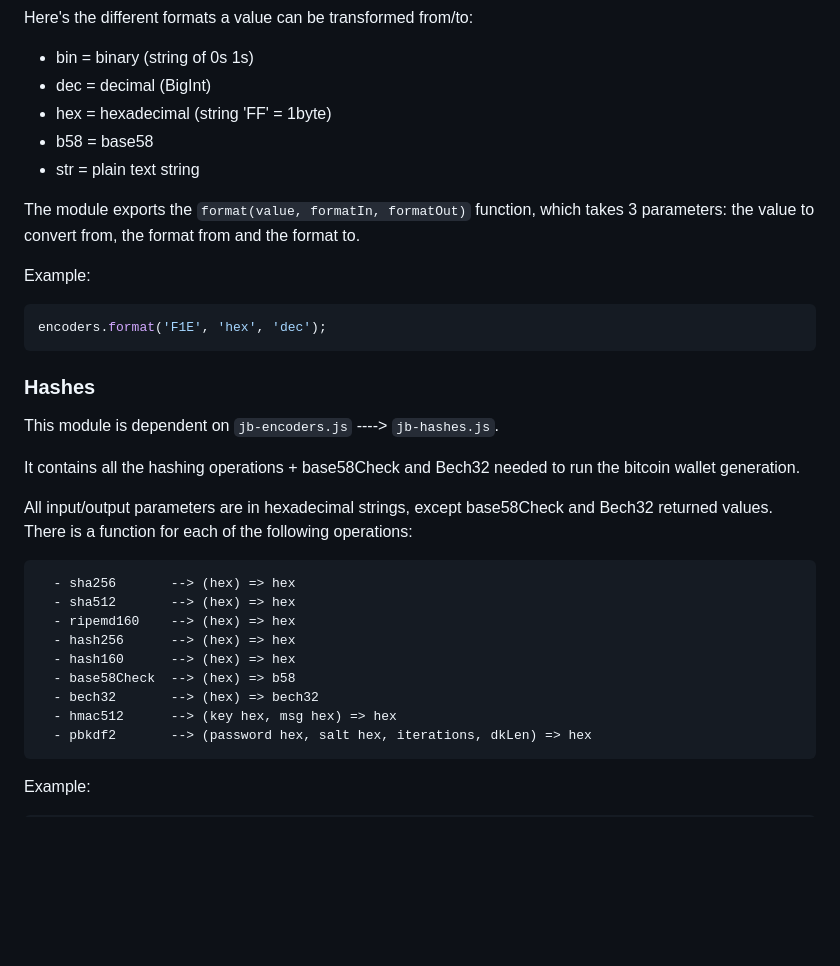
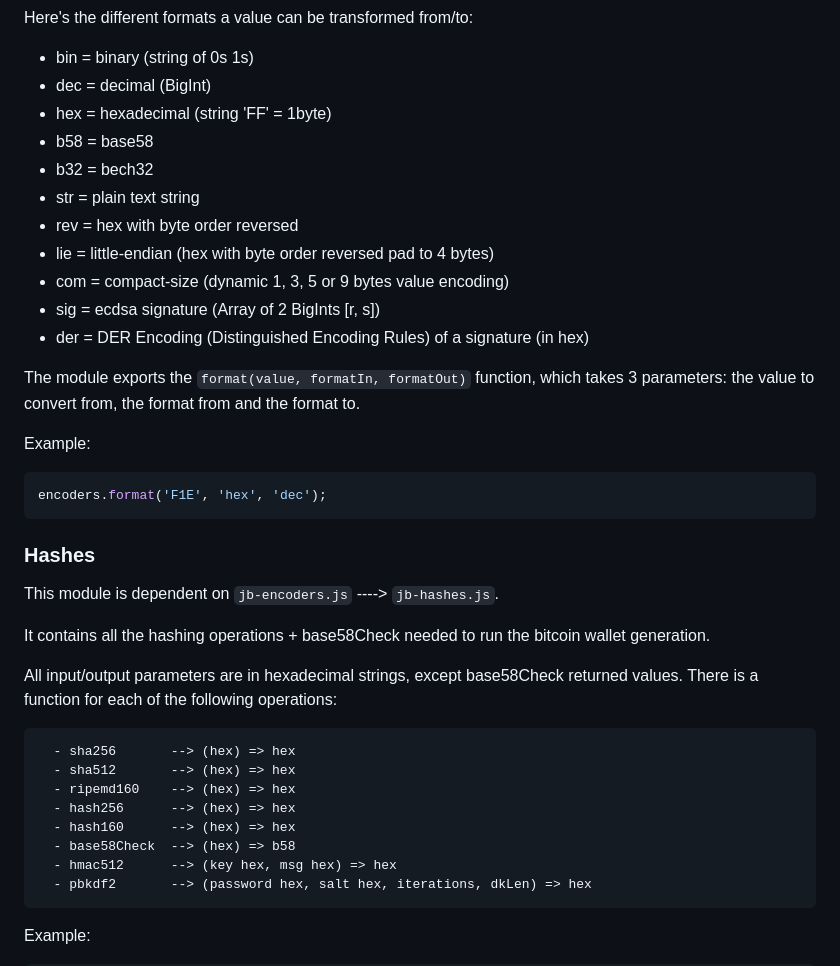
Before and after one commit to joelbarba/jb-btc-wallet, a Markdown page: README.md, the part around the change. Rendered like a GitHub page; blank space fills up the shorter version.

Commit message:
Added transaction generation

````diff
--- a/README.md
+++ b/README.md
@@ -35,7 +35,13 @@ Here's the different formats a value can be transformed from/to:
   - dec = decimal (BigInt)
   - hex = hexadecimal (string 'FF' = 1byte)
   - b58 = base58
+  - b32 = bech32
   - str = plain text string
+  - rev = hex with byte order reversed
+  - lie = little-endian (hex with byte order reversed pad to 4 bytes)
+  - com = compact-size (dynamic 1, 3, 5 or 9 bytes value encoding)
+  - sig = ecdsa signature (Array of 2 BigInts [r, s])
+  - der = DER Encoding (Distinguished Encoding Rules) of a signature (in hex)
 
 The module exports the `format(value, formatIn, formatOut)` function, which takes 3 parameters: the value to convert from, the format from and the format to.
 
@@ -50,9 +56,9 @@ encoders.format('F1E', 'hex', 'dec');
 
 This module is dependent on `jb-encoders.js` ----> `jb-hashes.js`.
 
-It contains all the hashing operations + base58Check and Bech32 needed to run the bitcoin wallet generation.
+It contains all the hashing operations + base58Check needed to run the bitcoin wallet generation.
 
-All input/output parameters are in hexadecimal strings, except base58Check and Bech32 returned values.
+All input/output parameters are in hexadecimal strings, except base58Check returned values.
 There is a function for each of the following operations:
 
 ```
@@ -62,7 +68,6 @@ There is a function for each of the following operations:
   - hash256      --> (hex) => hex
   - hash160      --> (hex) => hex
   - base58Check  --> (hex) => b58
-  - bech32       --> (hex) => bech32
   - hmac512      --> (key hex, msg hex) => hex
   - pbkdf2       --> (password hex, salt hex, iterations, dkLen) => hex
 ```
````
Also changed, not shown: BTC-ECDSA.png (added), Bech32.png (added), HMAC-SHA512.png (added), P2PKH.png (added), P2WPKH.png (added), PBKDF2.png (added), 9 other files.
